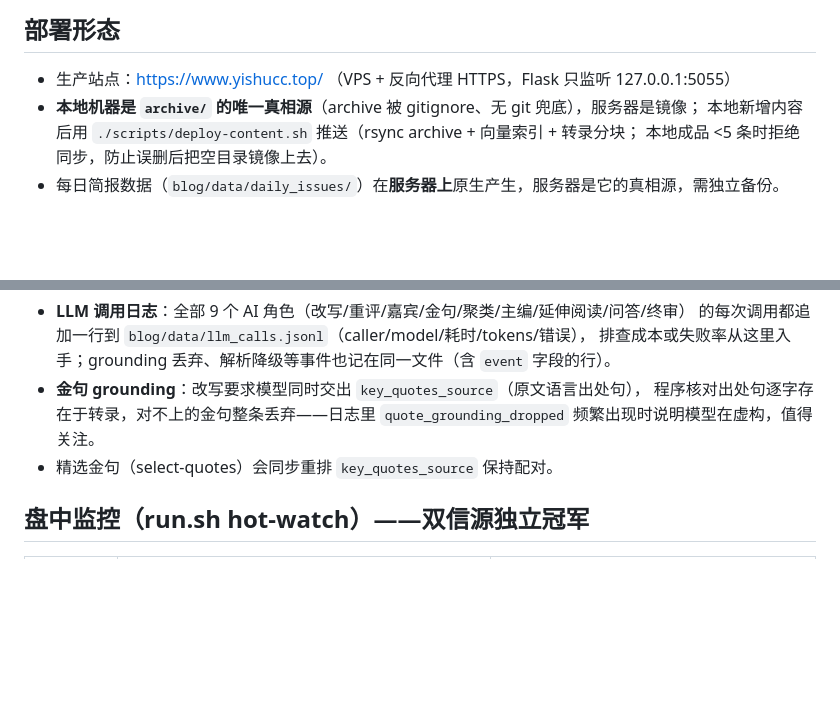
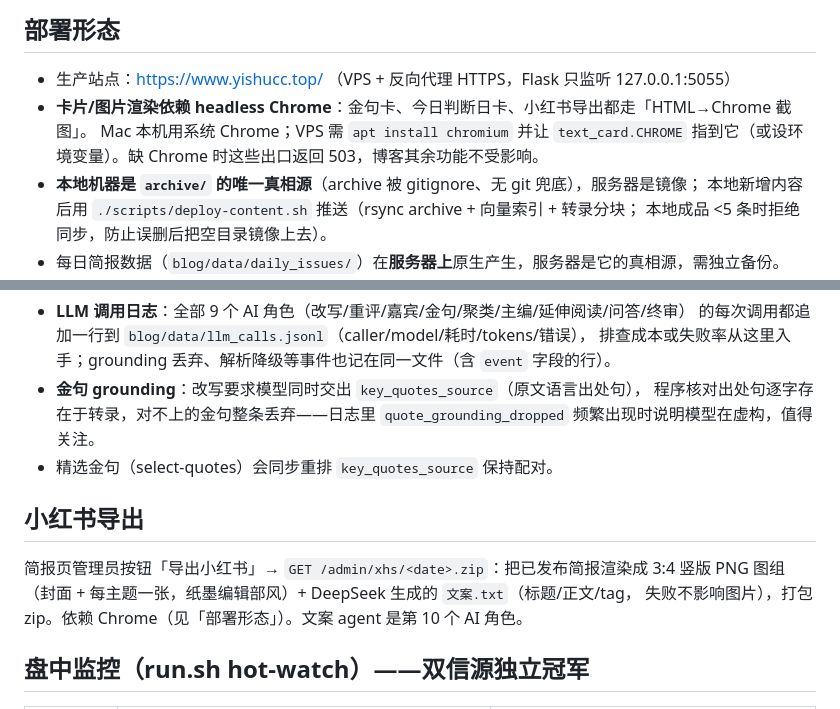
Before and after one commit to YiShu5/content-curation, a Markdown page: docs/OPERATIONS.md, 2 parts joined by grey strips. GitHub-like rendering; blank space fills up the shorter version.

```diff
--- a/docs/OPERATIONS.md
+++ b/docs/OPERATIONS.md
@@ -6,6 +6,9 @@
 ## 部署形态
 
 - 生产站点：https://www.yishucc.top/ （VPS + 反向代理 HTTPS，Flask 只监听 127.0.0.1:5055）
+- **卡片/图片渲染依赖 headless Chrome**：金句卡、今日判断日卡、小红书导出都走「HTML→Chrome 截图」。
+  Mac 本机用系统 Chrome；VPS 需 `apt install chromium` 并让 `text_card.CHROME`
+  指到它（或设环境变量）。缺 Chrome 时这些出口返回 503，博客其余功能不受影响。
 - **本地机器是 `archive/` 的唯一真相源**（archive 被 gitignore、无 git 兜底），服务器是镜像；
   本地新增内容后用 `./scripts/deploy-content.sh` 推送（rsync archive + 向量索引 + 转录分块；
   本地成品 <5 条时拒绝同步，防止误删后把空目录镜像上去）。
@@ -70,6 +73,12 @@ AGI Hunt 两源当日热榜，检查本期有无遗漏的大事或硬伤，结
   频繁出现时说明模型在虚构，值得关注。
 - 精选金句（select-quotes）会同步重排 `key_quotes_source` 保持配对。
 
+## 小红书导出
+
+简报页管理员按钮「导出小红书」→ `GET /admin/xhs/<date>.zip`：把已发布简报渲染成 3:4 竖版
+PNG 图组（封面 + 每主题一张，纸墨编辑部风）+ DeepSeek 生成的 `文案.txt`（标题/正文/tag，
+失败不影响图片），打包 zip。依赖 Chrome（见「部署形态」）。文案 agent 是第 10 个 AI 角色。
+
 ## 盘中监控（run.sh hot-watch）——双信源独立冠军
 
 | 轨 | 信源 | 触发规则 |
```
Also changed, not shown: CLAUDE.md (+4 -0 lines), README.md (+1 -1 lines).
